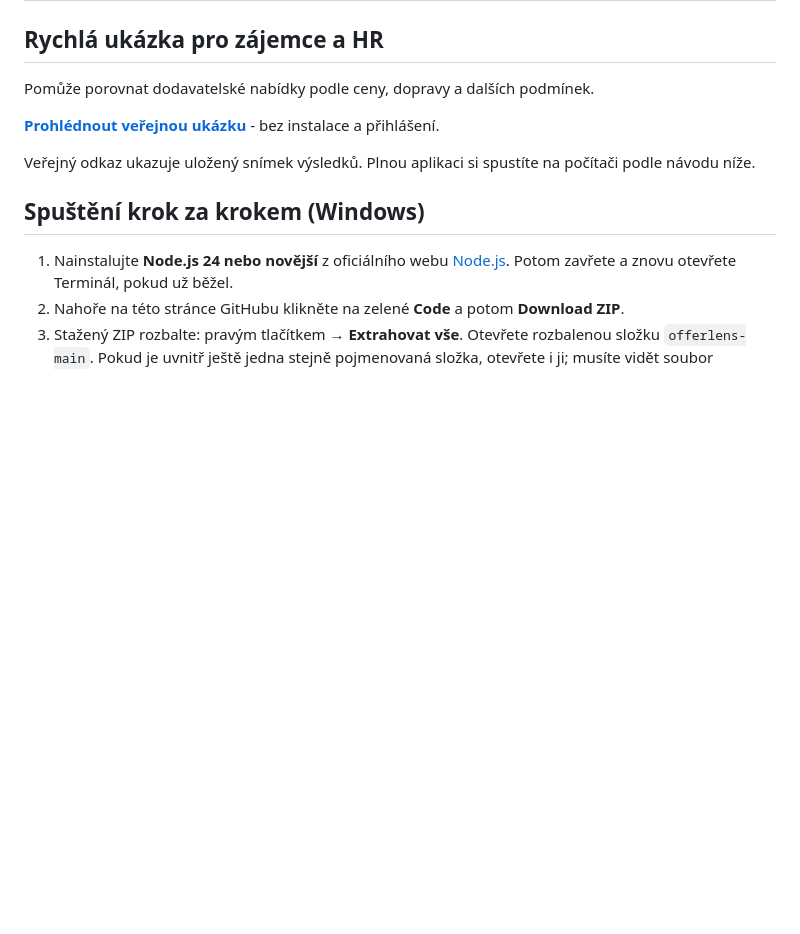
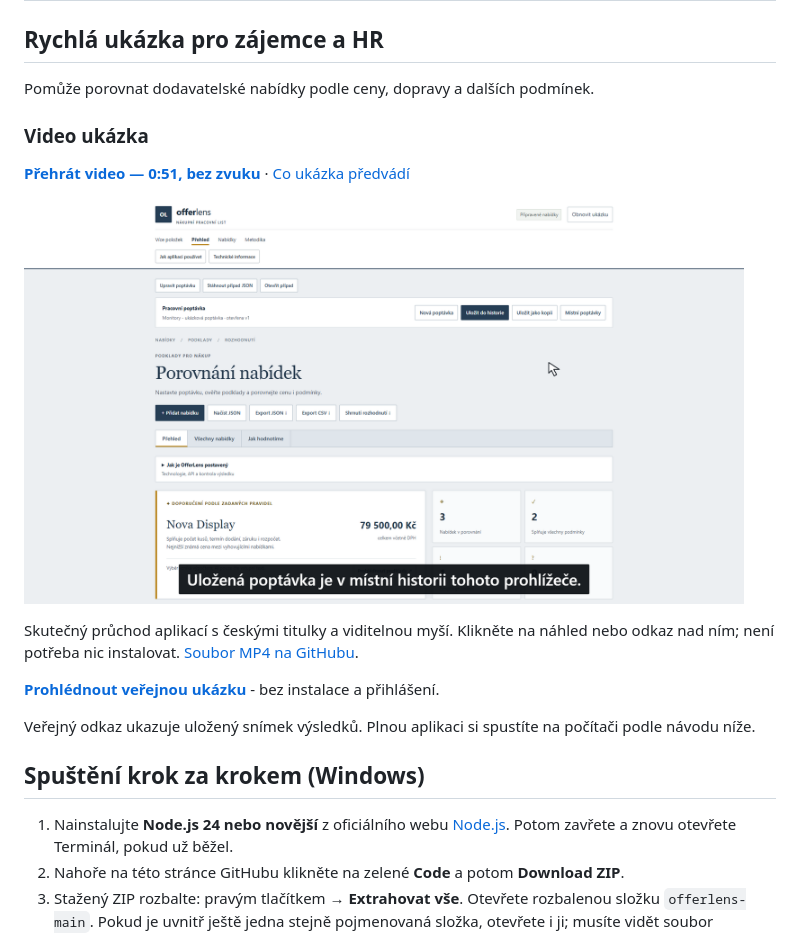
Before and after one commit to OmegaCatt/offerlens, a Markdown page: README.md, the part around the change. Drawn GitHub-style; pictures changed too: docs/videos/offerlens-poster.png (added); blank space fills up the shorter version.

Commit message:
docs: add silent Full HD video walkthrough near README start

```diff
--- a/README.md
+++ b/README.md
@@ -3,6 +3,14 @@
 ## Rychlá ukázka pro zájemce a HR
 
 Pomůže porovnat dodavatelské nabídky podle ceny, dopravy a dalších podmínek.
+
+### Video ukázka
+
+**[Přehrát video — 0:51, bez zvuku](https://raw.githubusercontent.com/OmegaCatt/offerlens/main/docs/videos/offerlens.mp4)** · [Co ukázka předvádí](docs/VIDEO.md)
+
+<a href="https://raw.githubusercontent.com/OmegaCatt/offerlens/main/docs/videos/offerlens.mp4"><img src="docs/videos/offerlens-poster.png" alt="Přehrát video aplikace OfferLens" width="720"></a>
+
+Skutečný průchod aplikací s českými titulky a viditelnou myší. Klikněte na náhled nebo odkaz nad ním; není potřeba nic instalovat. [Soubor MP4 na GitHubu](https://github.com/OmegaCatt/offerlens/blob/main/docs/videos/offerlens.mp4).
 
 **[Prohlédnout veřejnou ukázku](https://omegacatt.github.io/datadesk/portfolio/#offerlens)** - bez instalace a přihlášení.
 
```
Also changed, not shown: docs/QA.md (+8 -0 lines), docs/VIDEO.md (added, +27 -0 lines), 4 other files.
